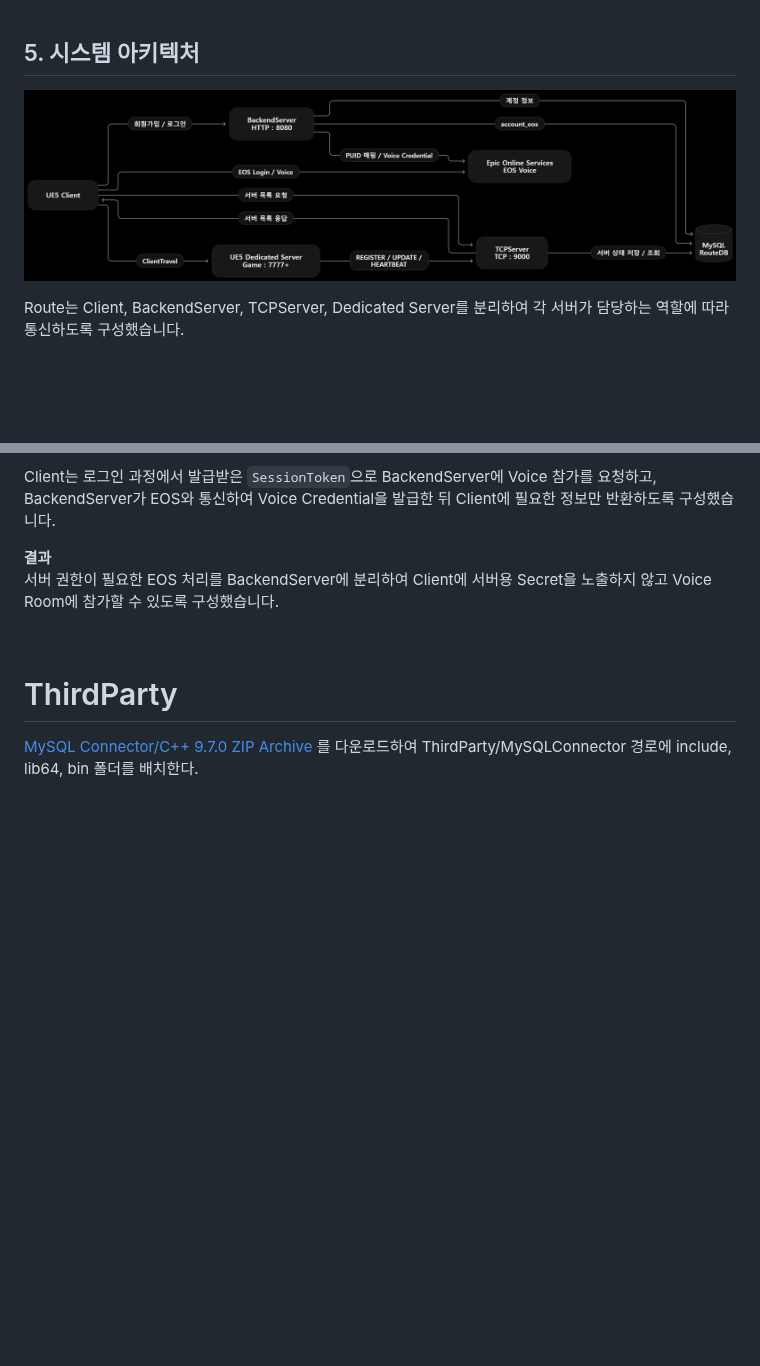
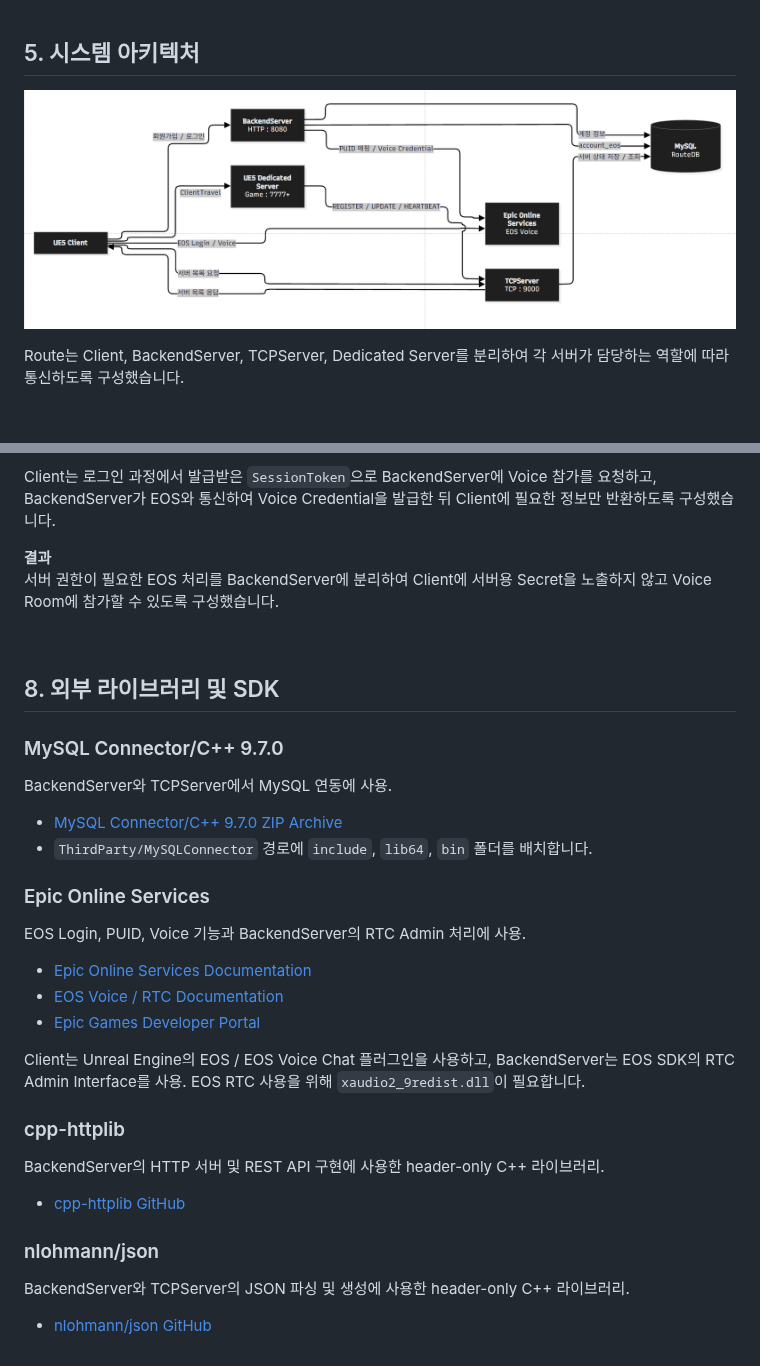
Before and after one commit to museongchoi/Route, a Markdown page: README.md, 2 parts joined by grey strips. GitHub-like rendering; pictures changed too: Docs/Images/route_architecture.png; blank space fills up the shorter version.

Commit message:
[refactor] [docs] Backend/TCP 서버 코드 정리 및 README 갱신
- BackendServer 불필요 코드 및 주석 정리
- TCPServer 공통 JSON 응답 처리 및 코드 스타일 정리
- README 외부 의존성 및 설명 보완
- Route 전체 아키텍처 이미지 갱신

```diff
--- a/README.md
+++ b/README.md
@@ -251,7 +251,31 @@ Client에 서버용 Secret을 노출하지 않고 Voice Room에 참가할 수
 
 <br>
 
-# ThirdParty
+## 8. 외부 라이브러리 및 SDK
 
-[MySQL Connector/C++ 9.7.0 ZIP Archive](https://dev.mysql.com/downloads/connector/cpp/) 를 다운로드하여
-ThirdParty/MySQLConnector 경로에 include, lib64, bin 폴더를 배치한다.
+### MySQL Connector/C++ 9.7.0
+BackendServer와 TCPServer에서 MySQL 연동에 사용.
+
+- [MySQL Connector/C++ 9.7.0 ZIP Archive](https://dev.mysql.com/downloads/connector/cpp/)
+- `ThirdParty/MySQLConnector` 경로에 `include`, `lib64`, `bin` 폴더를 배치합니다.
+
+### Epic Online Services
+EOS Login, PUID, Voice 기능과 BackendServer의 RTC Admin 처리에 사용.
+
+- [Epic Online Services Documentation](https://dev.epicgames.com/docs/epic-online-services)
+- [EOS Voice / RTC Documentation](https://dev.epicgames.com/docs/epic-online-services/multiplayer/voice-and-rtc-interface/voice-interface/using-voice)
+- [Epic Games Developer Portal](https://dev.epicgames.com/portal/)
+
+Client는 Unreal Engine의 EOS / EOS Voice Chat 플러그인을 사용하고,
+BackendServer는 EOS SDK의 RTC Admin Interface를 사용.
+EOS RTC 사용을 위해 `xaudio2_9redist.dll`이 필요합니다.
+
+### cpp-httplib
+BackendServer의 HTTP 서버 및 REST API 구현에 사용한 header-only C++ 라이브러리.
+
+- [cpp-httplib GitHub](https://github.com/yhirose/cpp-httplib)
+
+### nlohmann/json
+BackendServer와 TCPServer의 JSON 파싱 및 생성에 사용한 header-only C++ 라이브러리.
+
+- [nlohmann/json GitHub](https://github.com/nlohmann/json)
```
Also changed, not shown: 3 other files.
